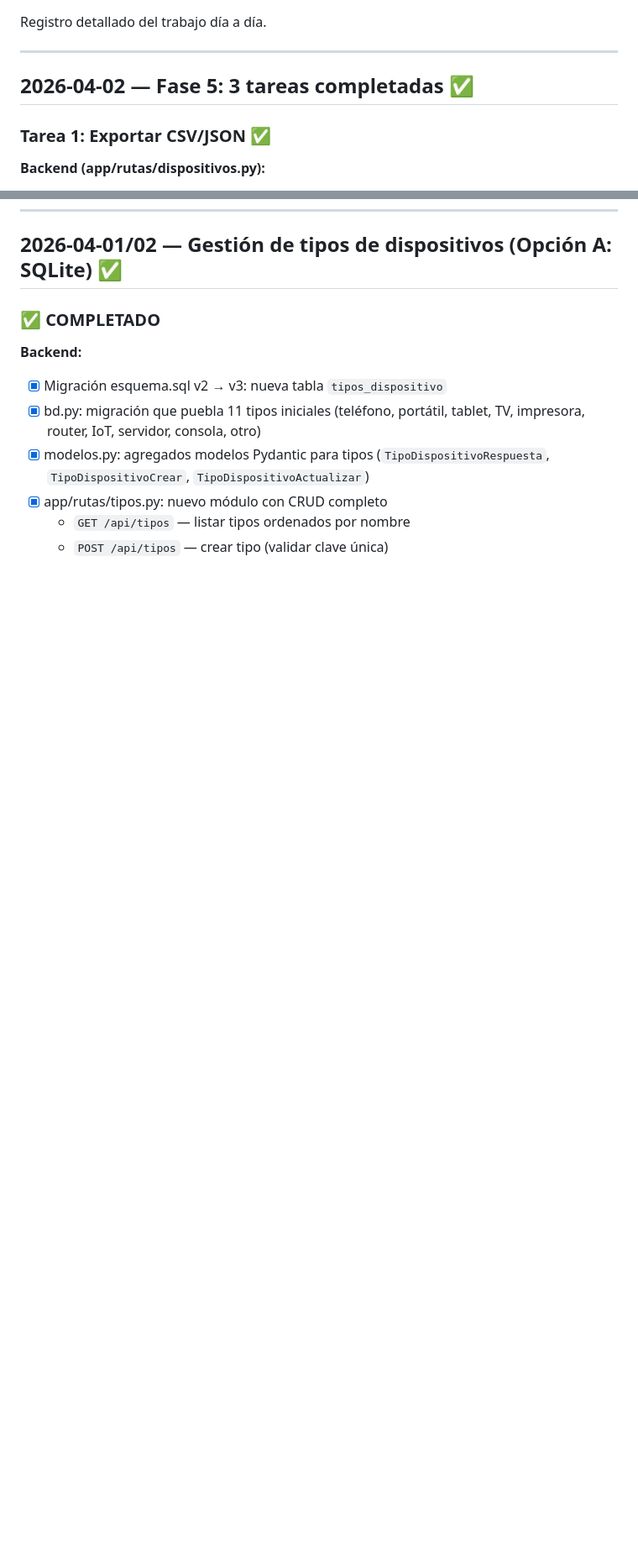
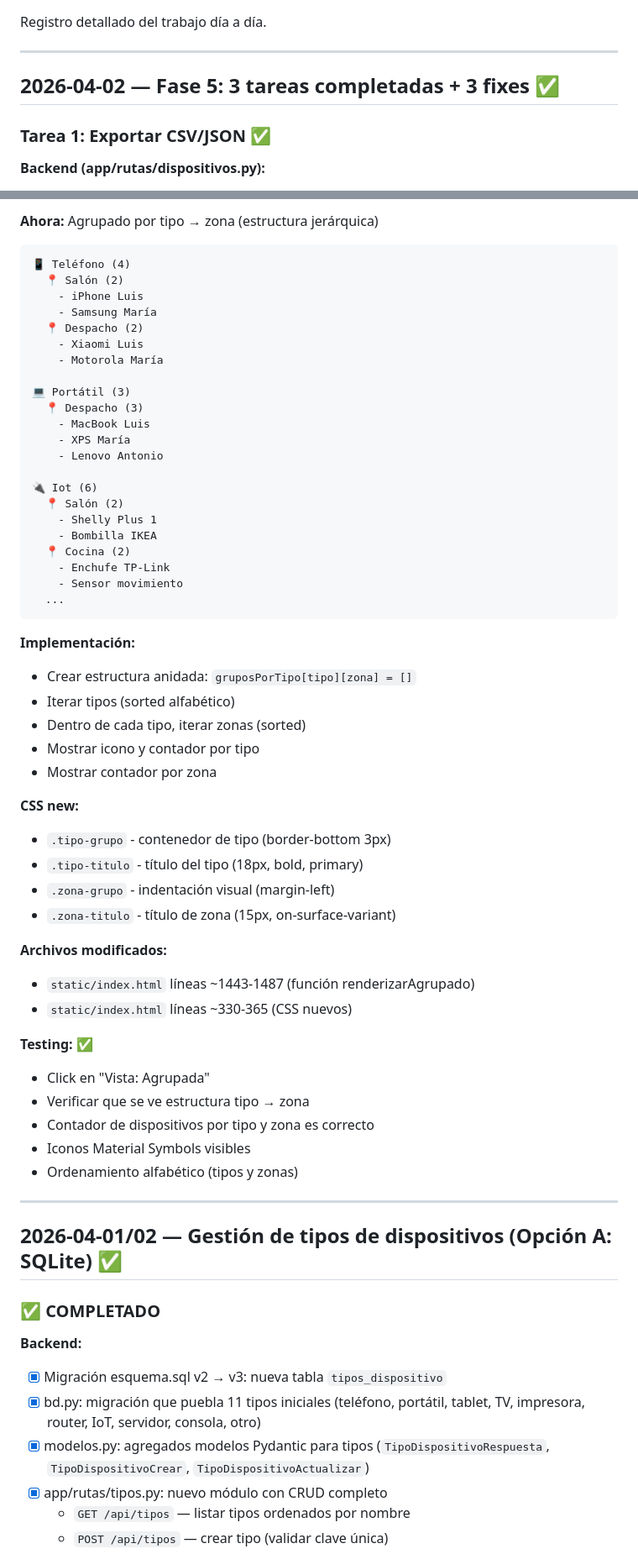
Before and after one commit to acabellan1868-prog/ReDo, a Markdown page: bitadora.md, 2 parts joined by grey strips. Shown at 84% size. Drawn GitHub-style; blank space fills up the shorter version.

````diff
--- a/bitadora.md
+++ b/bitadora.md
@@ -4,7 +4,7 @@ Registro detallado del trabajo día a día.
 
 ---
 
-## 2026-04-02 — Fase 5: 3 tareas completadas ✅
+## 2026-04-02 — Fase 5: 3 tareas completadas + 3 fixes ✅
 
 ### Tarea 1: Exportar CSV/JSON ✅
 
@@ -87,3 +153,55 @@ curl "http://192.168.31.131/red/api/dispositivos/exportar/csv?tipo=iot" > dispos
+**Ahora:** Agrupado por tipo → zona (estructura jerárquica)
+```
+📱 Teléfono (4)
+  📍 Salón (2)
+    - iPhone Luis
+    - Samsung María
+  📍 Despacho (2)
+    - Xiaomi Luis
+    - Motorola María
+
+💻 Portátil (3)
+  📍 Despacho (3)
+    - MacBook Luis
+    - XPS María
+    - Lenovo Antonio
+
+🔌 Iot (6)
+  📍 Salón (2)
+    - Shelly Plus 1
+    - Bombilla IKEA
+  📍 Cocina (2)
+    - Enchufe TP-Link
+    - Sensor movimiento
+  ...
+```
+
+**Implementación:**
+- Crear estructura anidada: `gruposPorTipo[tipo][zona] = []`
+- Iterar tipos (sorted alfabético)
+- Dentro de cada tipo, iterar zonas (sorted)
+- Mostrar icono y contador por tipo
+- Mostrar contador por zona
+
+**CSS new:**
+- `.tipo-grupo` - contenedor de tipo (border-bottom 3px)
+- `.tipo-titulo` - título del tipo (18px, bold, primary)
+- `.zona-grupo` - indentación visual (margin-left)
+- `.zona-titulo` - título de zona (15px, on-surface-variant)
+
+**Archivos modificados:**
+- `static/index.html` líneas ~1443-1487 (función renderizarAgrupado)
+- `static/index.html` líneas ~330-365 (CSS nuevos)
+
+**Testing:** ✅
+- Click en "Vista: Agrupada"
+- Verificar que se ve estructura tipo → zona
+- Contador de dispositivos por tipo y zona es correcto
+- Iconos Material Symbols visibles
+- Ordenamiento alfabético (tipos y zonas)
+
+---
+
 ## 2026-04-01/02 — Gestión de tipos de dispositivos (Opción A: SQLite) ✅
 
 ### ✅ COMPLETADO
````
Also changed, not shown: other parts of bitadora.md (+66 -0 lines).
